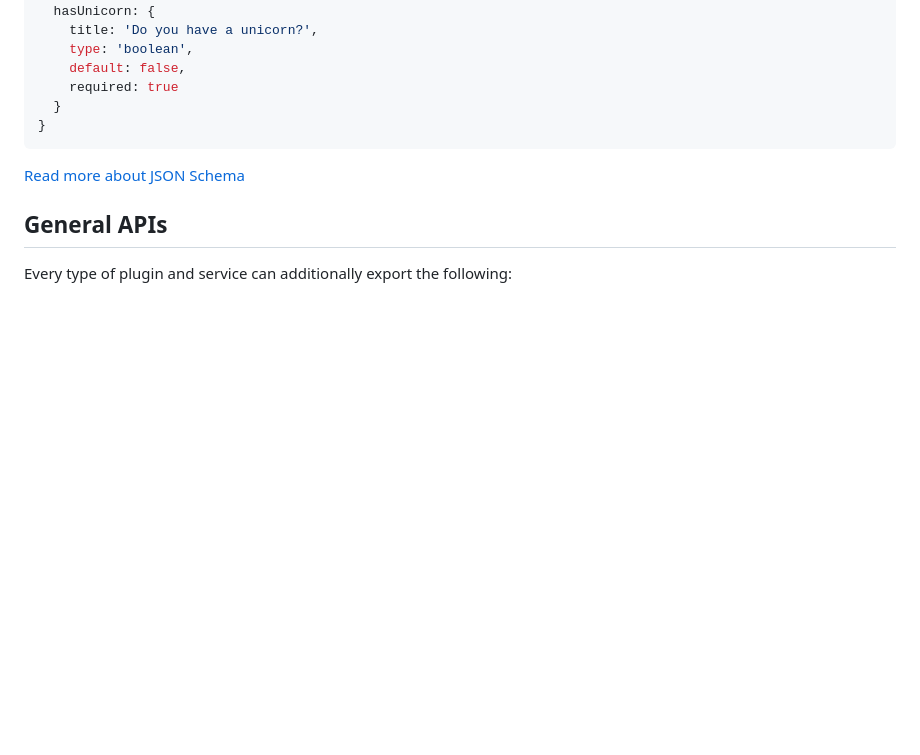
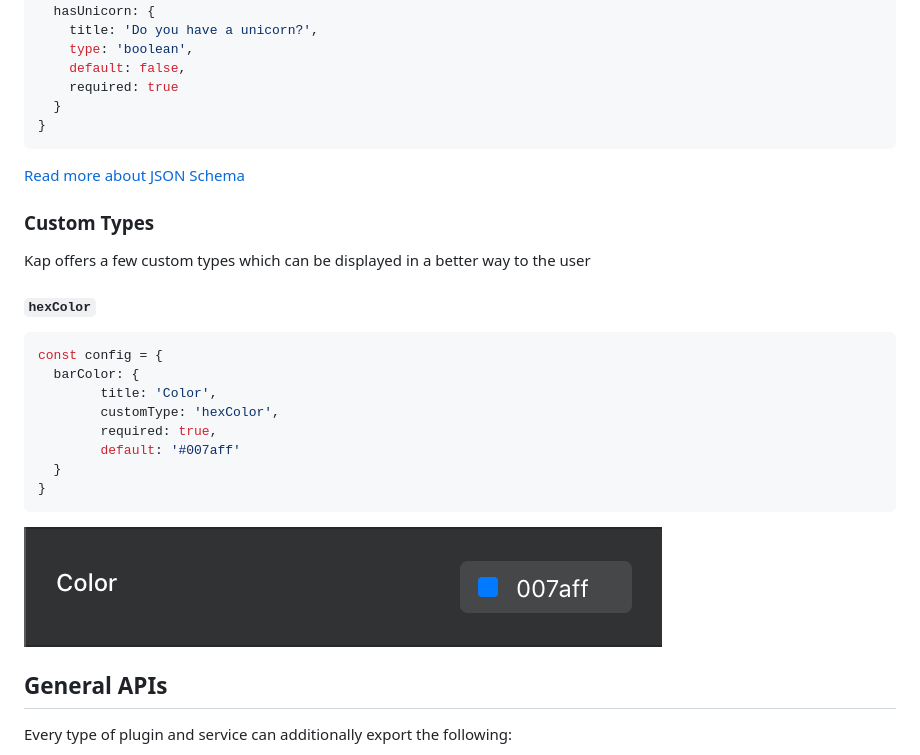
Before and after one commit to wulkano/Kap, a Markdown page: docs/plugins.md, the part around the change. Drawn GitHub-style; pictures changed too: media/plugins/hexColor.png (added); blank space fills up the shorter version.

Commit message:
Add hexColor to the docs

````diff
--- a/docs/plugins.md
+++ b/docs/plugins.md
@@ -324,6 +324,25 @@ config: {
 
 [Read more about JSON Schema](https://spacetelescope.github.io/understanding-json-schema/)
 
+### Custom Types
+
+Kap offers a few custom types which can be displayed in a better way to the user
+
+#### `hexColor`
+
+```js
+const config = {
+  barColor: {
+		title: 'Color',
+		customType: 'hexColor',
+		required: true,
+		default: '#007aff'
+  }
+}
+```
+
+<img src="../media/plugins/hexColor.png">
+
 ## General APIs
 
 Every type of plugin and service can additionally export the following:
````
